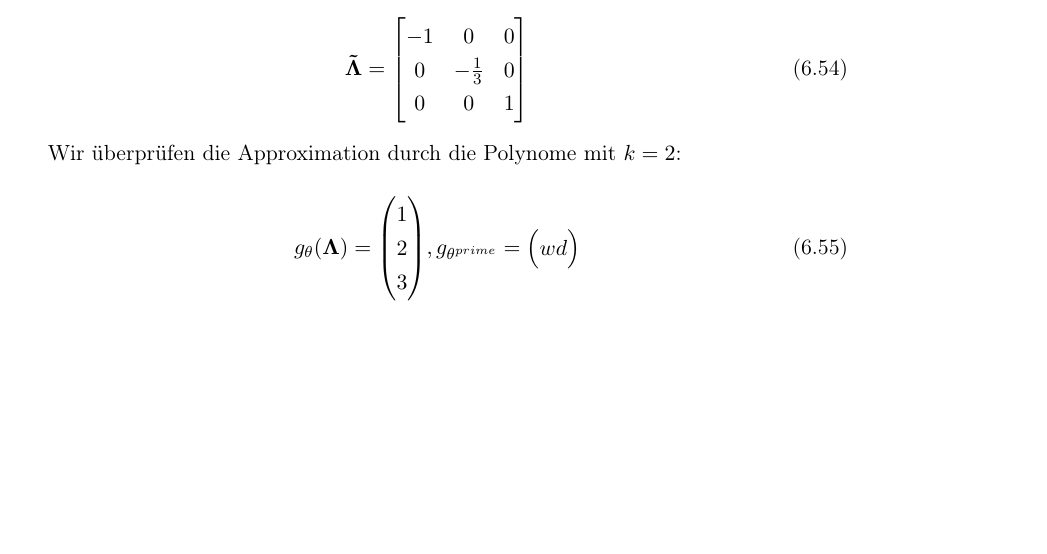
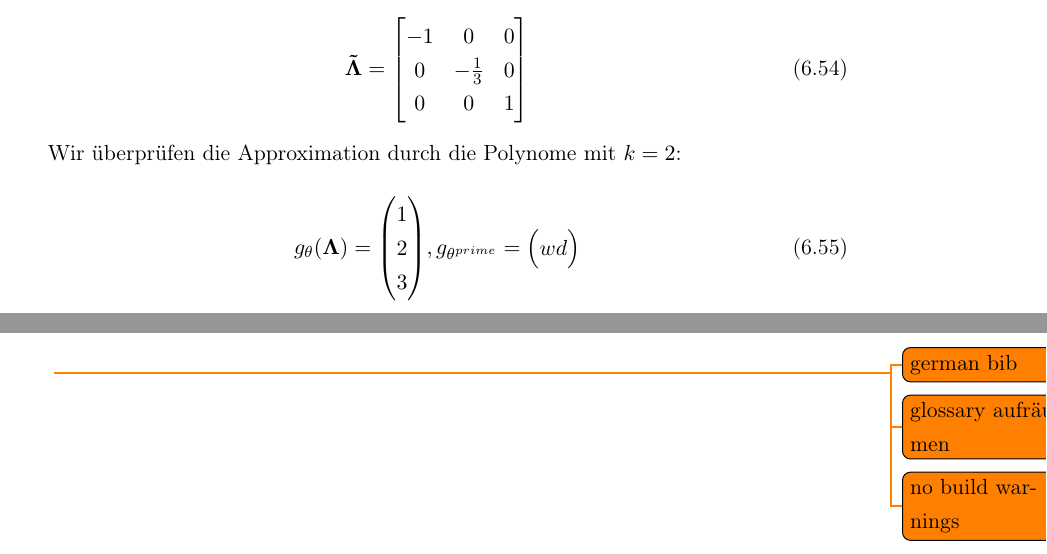
Before and after one commit to rusty1s/deep-learning-on-graphs, a LaTeX thesis (thesis/main.tex): part of page 26 of 35 before the commit and two parts of pages 26 and 27 of 35 after it, the two joined at a grey line, cut so that both start at the same text, the shorter picture padded with empty space. Compiled offline with pdfLaTeX.

Commit message:
added todos

```diff
--- a/thesis/main.tex
+++ b/thesis/main.tex
@@ -26,6 +26,10 @@
 \include{chapters/spectral/main}
 \cleardoublepage{}
 
+\todo{german bib}
+\todo{glossary aufräumen}
+\todo{no build warnings}
+
 % Anhang
 \appendix
 \include{chapters/anhang/main}
```
